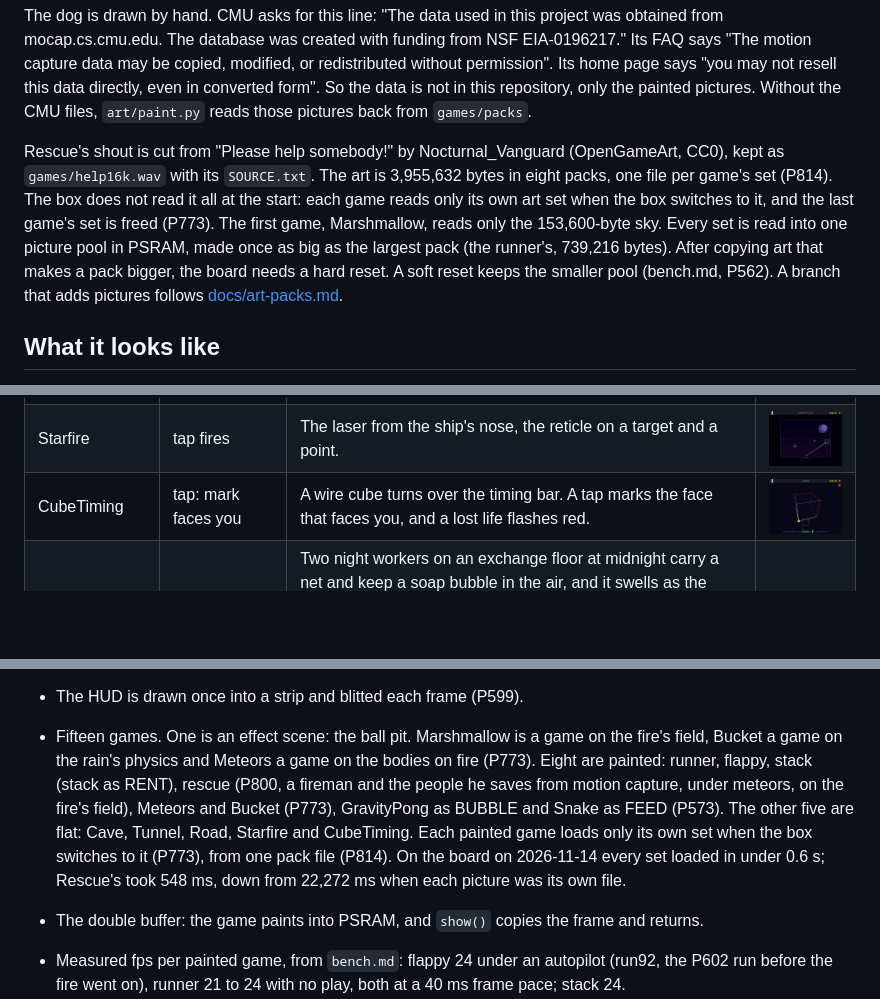
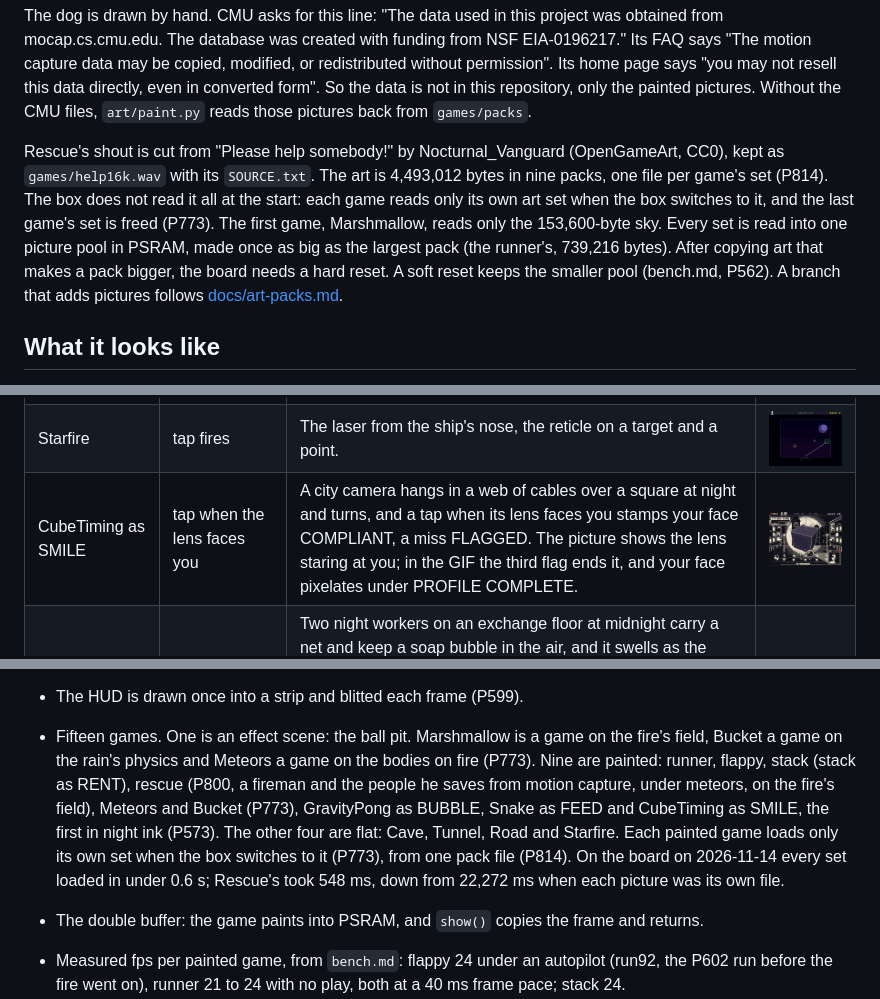
Before and after one commit to xmejkal/pixel-games, a Markdown page: README.md, 3 parts joined by grey strips. Drawn GitHub-style; pictures changed too: docs/screenshots/cubetiming.png; blank space fills up the shorter version.

```diff
--- a/README.md
+++ b/README.md
@@ -36,7 +36,7 @@ Rescue's figures and Meteors' walker come from the [CMU Graphics Lab Motion Capt
 
 The dog is drawn by hand. CMU asks for this line: "The data used in this project was obtained from mocap.cs.cmu.edu. The database was created with funding from NSF EIA-0196217." Its FAQ says "The motion capture data may be copied, modified, or redistributed without permission". Its home page says "you may not resell this data directly, even in converted form". So the data is not in this repository, only the painted pictures. Without the CMU files, `art/paint.py` reads those pictures back from `games/packs`.
 
-Rescue's shout is cut from "Please help somebody!" by Nocturnal_Vanguard (OpenGameArt, CC0), kept as `games/help16k.wav` with its `SOURCE.txt`. The art is 3,955,632 bytes in eight packs, one file per game's set (P814). The box does not read it all at the start: each game reads only its own art set when the box switches to it, and the last game's set is freed (P773). The first game, Marshmallow, reads only the 153,600-byte sky. Every set is read into one picture pool in PSRAM, made once as big as the largest pack (the runner's, 739,216 bytes). After copying art that makes a pack bigger, the board needs a hard reset. A soft reset keeps the smaller pool (bench.md, P562). A branch that adds pictures follows [docs/art-packs.md](docs/art-packs.md).
+Rescue's shout is cut from "Please help somebody!" by Nocturnal_Vanguard (OpenGameArt, CC0), kept as `games/help16k.wav` with its `SOURCE.txt`. The art is 4,493,012 bytes in nine packs, one file per game's set (P814). The box does not read it all at the start: each game reads only its own art set when the box switches to it, and the last game's set is freed (P773). The first game, Marshmallow, reads only the 153,600-byte sky. Every set is read into one picture pool in PSRAM, made once as big as the largest pack (the runner's, 739,216 bytes). After copying art that makes a pack bigger, the board needs a hard reset. A soft reset keeps the smaller pool (bench.md, P562). A branch that adds pictures follows [docs/art-packs.md](docs/art-packs.md).
 
 ## What it looks like
 
@@ -82,7 +82,7 @@ Every subject, with the button pattern that made its picture (`tools/render_scen
 | Tunnel | tap turns the ship | The ship rides the tunnel's walls and a tap turns it. | <a href="docs/screenshots/tunnel.gif"><img src="docs/screenshots/tunnel.png" width="160"></a> |
 | Road | tap lane, hold boost | The car on a road that bends, the mountains and the sun behind it. | <a href="docs/screenshots/road.gif"><img src="docs/screenshots/road.png" width="160"></a> |
 | Starfire | tap fires | The laser from the ship's nose, the reticle on a target and a point. | <a href="docs/screenshots/starfire.gif"><img src="docs/screenshots/starfire.png" width="160"></a> |
-| CubeTiming | tap: mark faces you | A wire cube turns over the timing bar. A tap marks the face that faces you, and a lost life flashes red. | <a href="docs/screenshots/cubetiming.gif"><img src="docs/screenshots/cubetiming.png" width="160"></a> |
+| CubeTiming as SMILE | tap when the lens faces you | A city camera hangs in a web of cables over a square at night and turns, and a tap when its lens faces you stamps your face COMPLIANT, a miss FLAGGED. The picture shows the lens staring at you; in the GIF the third flag ends it, and your face pixelates under PROFILE COMPLETE. | <a href="docs/screenshots/cubetiming.gif"><img src="docs/screenshots/cubetiming.png" width="160"></a> |
 | GravityPong as BUBBLE | tap turns the net | Two night workers on an exchange floor at midnight carry a net and keep a soap bubble in the air, and it swells as the score climbs while the tired workers' net shrinks. The picture shows the bubble in flight over the ticker board; in the GIF it misses the net and pops into banknotes, and the board's chart crashes. | <a href="docs/screenshots/gravitypong.gif"><img src="docs/screenshots/gravitypong.png" width="160"></a> |
 | the overlay | turn the knob | The volume pane over the ball pit, see-through at alpha 128, so the balls show through its dark part. | <a href="docs/screenshots/overlay.gif"><img src="docs/screenshots/overlay.png" width="160"></a> |
 
@@ -305,7 +305,7 @@ Runs now:
   `/spark:identify`: list its open facts with `parts.py --unverified inmp441-i2s-mic-round --project .`. The wiring
   guide with pictures is `docs/wiring.html`, also at https://claude.ai/artifact/Xyppus2vF8xmC3Etc9Rbm4.
 - The HUD is drawn once into a strip and blitted each frame (P599).
-- Fifteen games. One is an effect scene: the ball pit. Marshmallow is a game on the fire's field, Bucket a game on the rain's physics and Meteors a game on the bodies on fire (P773). Eight are painted: runner, flappy, stack (stack as RENT), rescue (P800, a fireman and the people he saves from motion capture, under meteors, on the fire's field), Meteors and Bucket (P773), GravityPong as BUBBLE and Snake as FEED (P573). The other five are flat: Cave, Tunnel, Road, Starfire and CubeTiming. Each painted game loads only its own set when the box switches to it (P773), from one pack file (P814). On the board on 2026-11-14 every set loaded in under 0.6 s; Rescue's took 548 ms, down from 22,272 ms when each picture was its own file.
+- Fifteen games. One is an effect scene: the ball pit. Marshmallow is a game on the fire's field, Bucket a game on the rain's physics and Meteors a game on the bodies on fire (P773). Nine are painted: runner, flappy, stack (stack as RENT), rescue (P800, a fireman and the people he saves from motion capture, under meteors, on the fire's field), Meteors and Bucket (P773), GravityPong as BUBBLE, Snake as FEED and CubeTiming as SMILE, the first in night ink (P573). The other four are flat: Cave, Tunnel, Road and Starfire. Each painted game loads only its own set when the box switches to it (P773), from one pack file (P814). On the board on 2026-11-14 every set loaded in under 0.6 s; Rescue's took 548 ms, down from 22,272 ms when each picture was its own file.
 - The double buffer: the game paints into PSRAM, and `show()` copies the frame and returns.
 - Measured fps per painted game, from `bench.md`: flappy 24 under an autopilot (run92, the P602 run before the fire went on), runner 21 to 24 with no play, both at a 40 ms frame pace; stack 24.
 
```
Also changed, not shown: docs/screenshots/cubetiming.gif, 6 other files.
